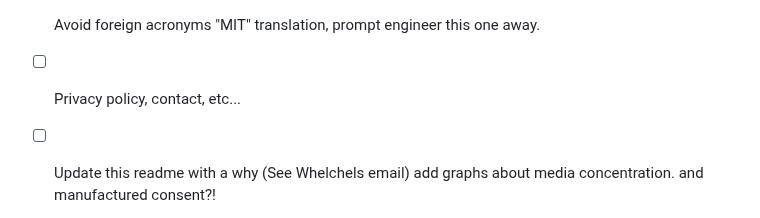
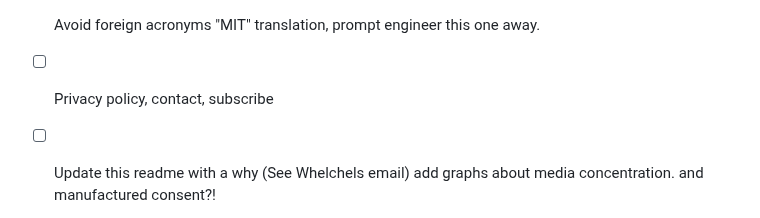
Before and after one commit to Medusa-Intelligence-Corp/TranslateTribune, a Markdown page: README.md, the part around the change. Rendered like a GitHub page.

```diff
--- a/README.md
+++ b/README.md
@@ -73,7 +73,7 @@ Join us in our mission to make global news accessible to everyone, regardless of
 - [ ] add specific sections on business, culture, politics etc..
 - [ ] Decrease date font size.
 - [ ] Avoid foreign acronyms "MIT" translation, prompt engineer this one away.
-- [ ] Privacy policy, contact, etc...
+- [ ] Privacy policy, contact, subscribe
 - [ ] Update this readme with a why (See Whelchels email) add graphs about media concentration. and manufactured consent?!
 - [ ] Upgrade Claude API keys to production
 - [ ] Properly market/share
```
